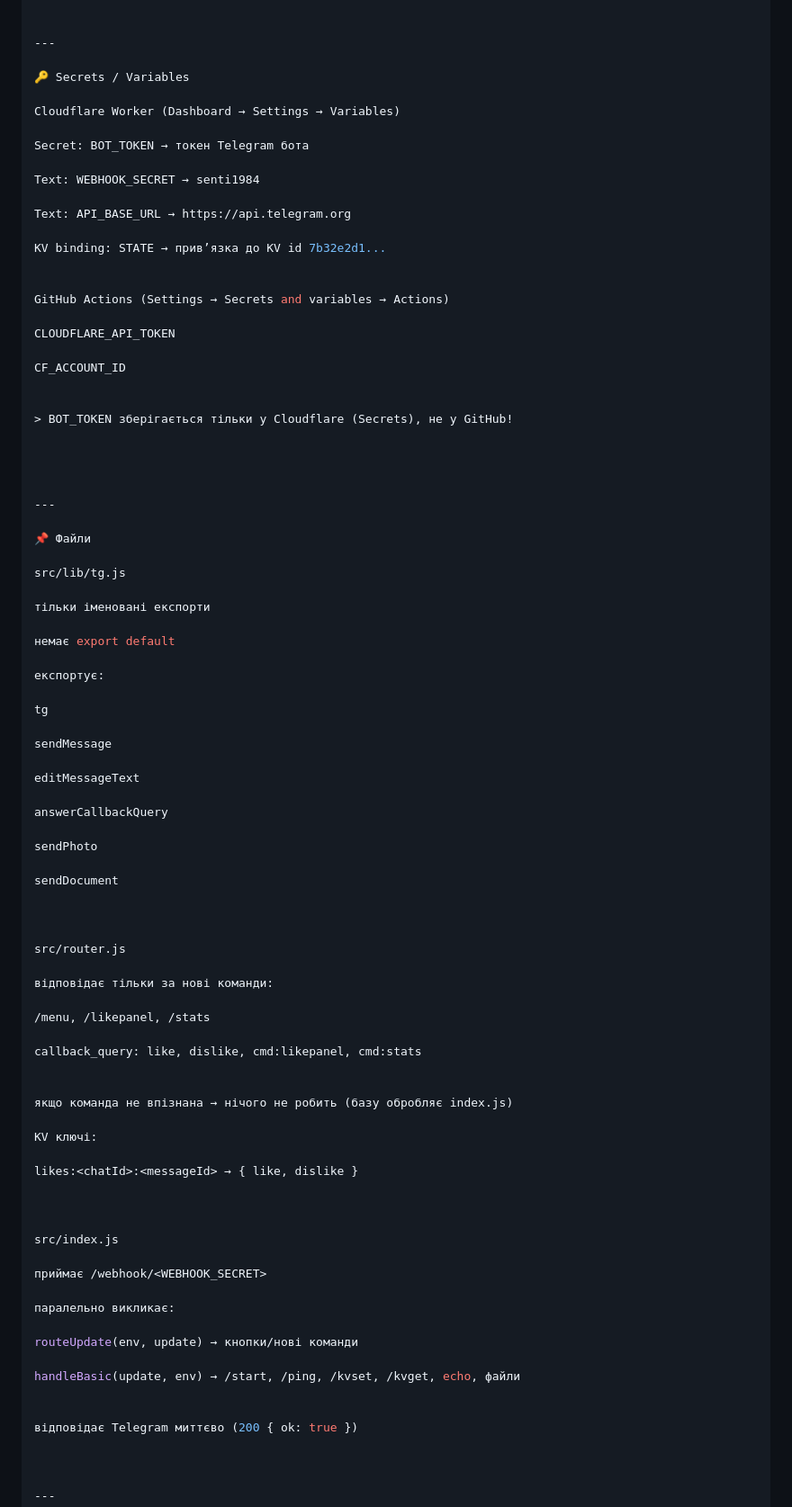
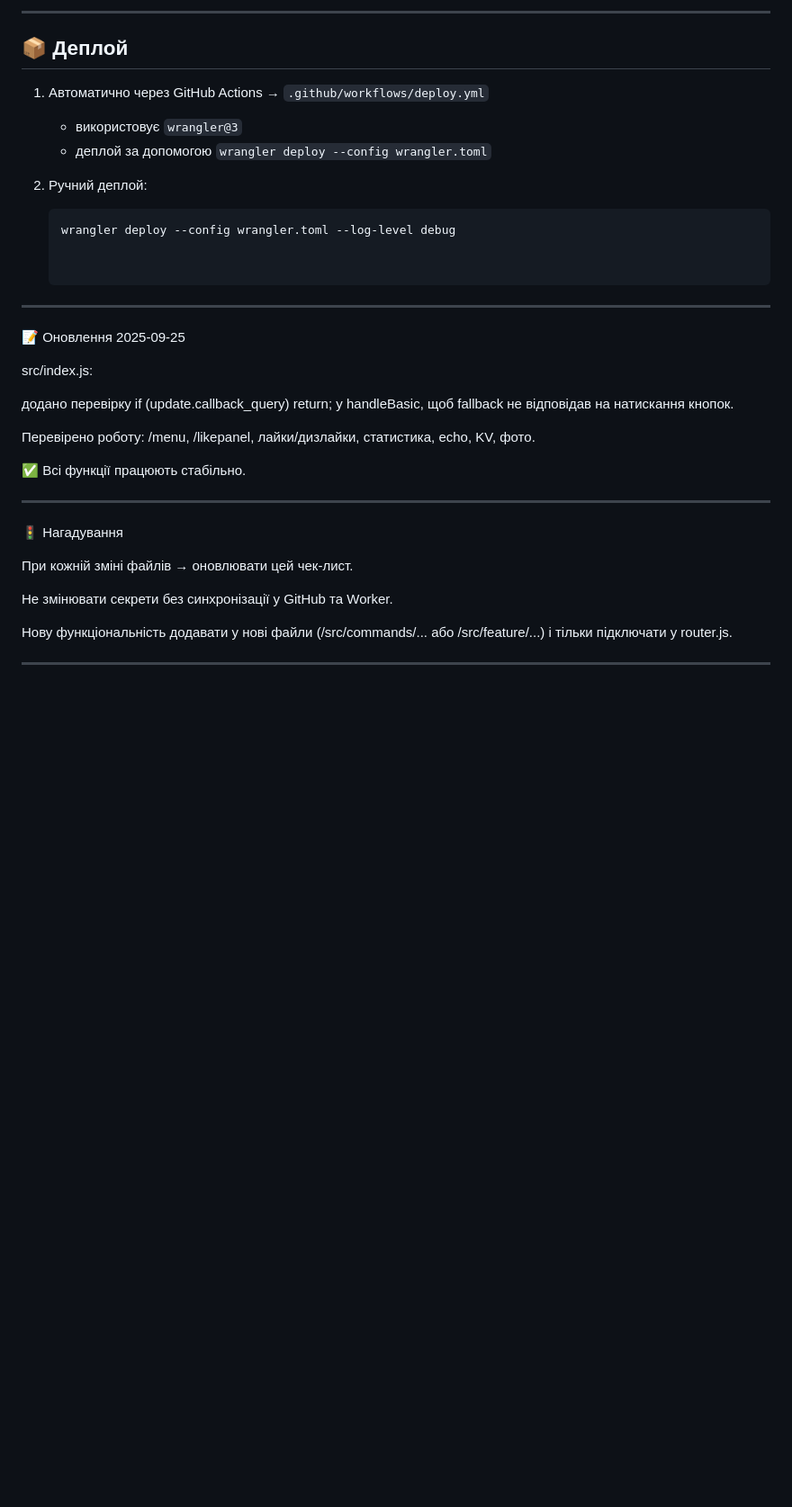
Before and after one commit to restsva-ui/senti-bot-worker, a Markdown page: docs/DEV_CHECKLIST.md, the part around the change printed below. Shown: that part at 90% size. GitHub-like rendering; blank space fills up the shorter version.

````diff
--- a/docs/DEV_CHECKLIST.md
+++ b/docs/DEV_CHECKLIST.md
@@ -34,88 +67,42 @@ preview_id = "<KV_ID>"
+---
+
+## 📦 Деплой
+
+1. Автоматично через GitHub Actions → `.github/workflows/deploy.yml`
+   - використовує `wrangler@3`
+   - деплой за допомогою `wrangler deploy --config wrangler.toml`
+
+2. Ручний деплой:
+   ```bash
+   wrangler deploy --config wrangler.toml --log-level debug
 
 
 ---
 
-🔑 Secrets / Variables
+📝 Оновлення 2025-09-25
 
-Cloudflare Worker (Dashboard → Settings → Variables)
+src/index.js:
 
-Secret: BOT_TOKEN → токен Telegram бота
-
-Text: WEBHOOK_SECRET → senti1984
-
-Text: API_BASE_URL → https://api.telegram.org
-
-KV binding: STATE → прив’язка до KV id 7b32e2d1...
+додано перевірку if (update.callback_query) return; у handleBasic,
+щоб fallback не відповідав на натискання кнопок.
 
 
-GitHub Actions (Settings → Secrets and variables → Actions)
+Перевірено роботу: /menu, /likepanel, лайки/дизлайки, статистика, echo, KV, фото.
 
-CLOUDFLARE_API_TOKEN
-
-CF_ACCOUNT_ID
-
-
-> BOT_TOKEN зберігається тільки у Cloudflare (Secrets), не у GitHub!
-
+✅ Всі функції працюють стабільно.
 
 
 
 ---
 
-📌 Файли
+🚦 Нагадування
 
-src/lib/tg.js
+При кожній зміні файлів → оновлювати цей чек-лист.
 
-тільки іменовані експорти
+Не змінювати секрети без синхронізації у GitHub та Worker.
 
-немає export default
-
-експортує:
-
-tg
-
-sendMessage
-
-editMessageText
-
-answerCallbackQuery
-
-sendPhoto
-
-sendDocument
-
-
-
-src/router.js
-
-відповідає тільки за нові команди:
-
-/menu, /likepanel, /stats
-
-callback_query: like, dislike, cmd:likepanel, cmd:stats
-
-
-якщо команда не впізнана → нічого не робить (базу обробляє index.js)
-
-KV ключі:
-
-likes:<chatId>:<messageId> → { like, dislike }
-
-
-
-src/index.js
-
-приймає /webhook/<WEBHOOK_SECRET>
-
-паралельно викликає:
-
-routeUpdate(env, update) → кнопки/нові команди
-
-handleBasic(update, env) → /start, /ping, /kvset, /kvget, echo, файли
-
-
-відповідає Telegram миттєво (200 { ok: true })
-
+Нову функціональність додавати у нові файли (/src/commands/... або /src/feature/...)
+і тільки підключати у router.js.
 
 
 ---
````
Also changed, not shown: other parts of docs/DEV_CHECKLIST.md (+56 -123 lines).
